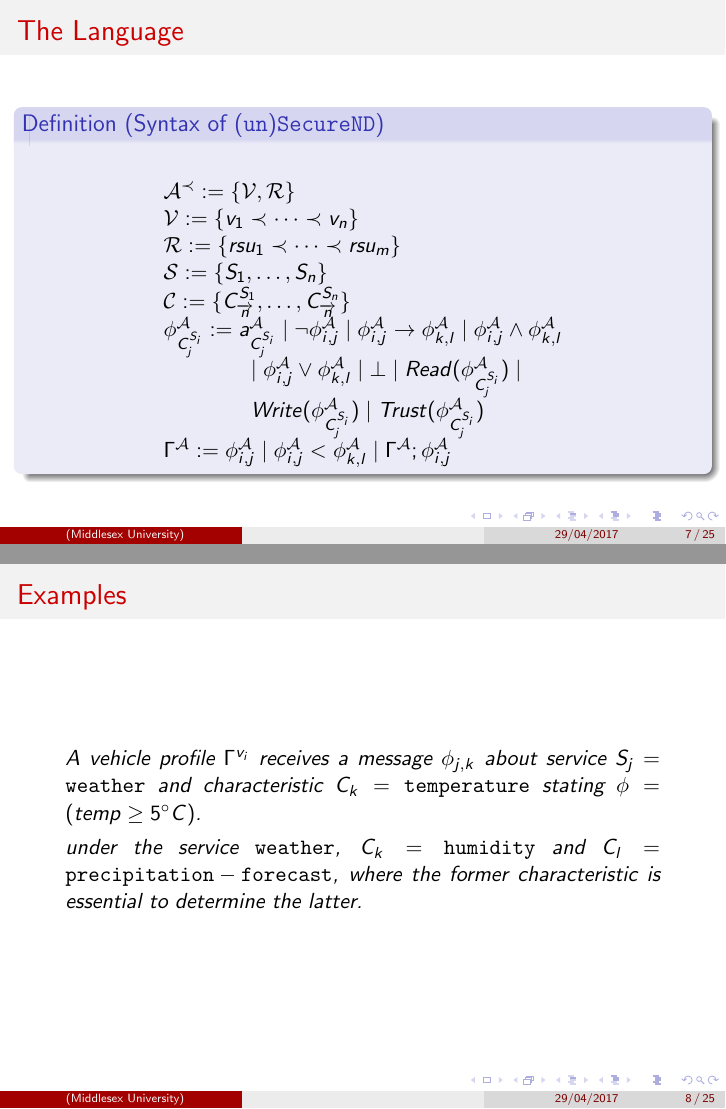
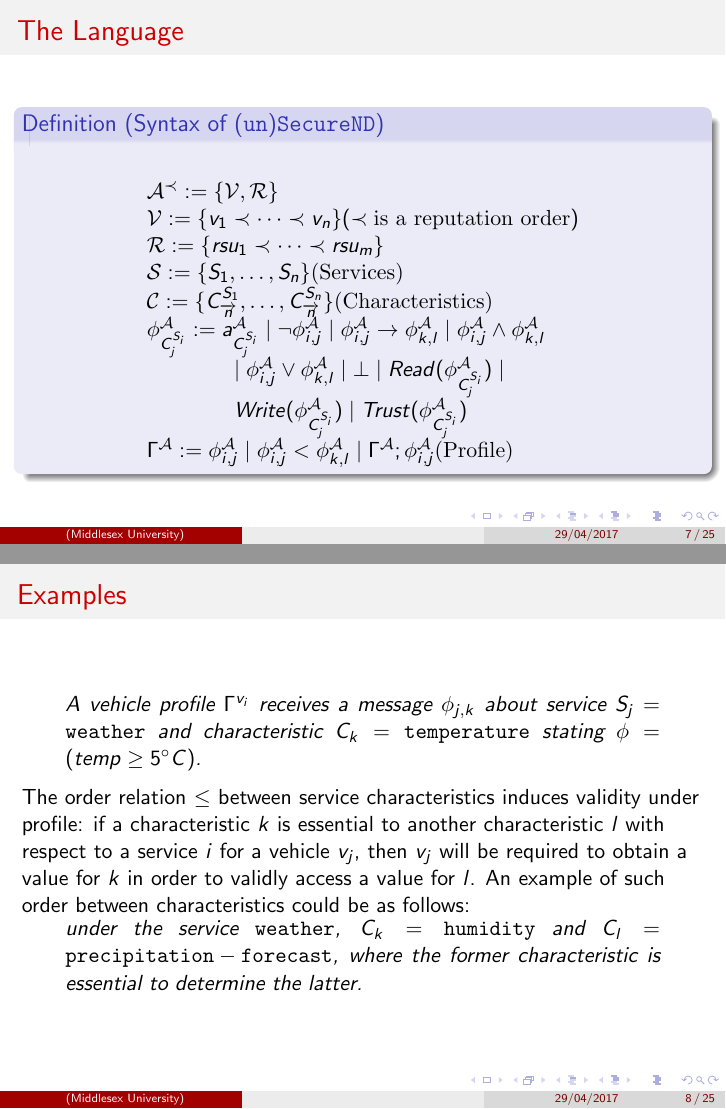
Before and after one commit to gprimiero/trust4vanet, LaTeX slides (slides/presentation.tex): pages 7 and 8 of 25, joined at a grey line. Compiled offline with pdfLaTeX.

Commit message:
Very minor changes

```diff
--- a/slides/presentation.tex
+++ b/slides/presentation.tex
@@ -172,16 +172,21 @@ Trust to ensure integrity, reliability and safety of services.
   	\begin{displaymath}
   	\begin{array}{l}
           \mathcal{A}^{\prec}:= \{\mathcal{V, R}\}\\
-  	\mathcal{V}:= \{v_{1}\prec \cdots \prec v_{n}\}\\
+          \mathcal{V}:= \{v_{1}\prec \cdots \prec v_{n}\} (\prec \textrm{is a
+            reputation order})\\
           \mathcal{R}:= \{rsu_{1}\prec\cdots \prec rsu_{m}\}\\
-  	\mathcal{S}:= \{S_1, \dots, S_{n}\}\\  %\sim\in \{<,\leq, =, \geq, >\}
-  	\mathcal{C}:= \{C^{S_1}_{\overrightarrow{n}},  \dots, C^{S_{n}}_{\overrightarrow{n}}\}\\  %\sim\in \{<,\leq, =, \geq, >\}
+          \mathcal{S}:= \{S_1, \dots, S_{n}\} \textrm{(Services)}\\  %\sim\in \{<,\leq, =,
+                                %\geq, >\}
+          \mathcal{C}:= \{C^{S_1}_{\overrightarrow{n}},  \dots,
+          C^{S_{n}}_{\overrightarrow{n}}\} \textrm{(Characteristics)}\\  %\sim\in \{<,\leq, =, \geq, >\}
           \phi^{\mathcal{A}}_{C^{S_{i}}_{j}}:= a^{\mathcal{A}}_{C^{S_{i}}_{j}}\mid \neg \phi^{\mathcal{A}}_{i,j}\mid \phi^{\mathcal{A}}_{i,j}\rightarrow \phi^{\mathcal{A}}_{k,l}\mid \phi^{\mathcal{A}}_{i,j}\wedge \phi^{\mathcal{A}}_{k,l}\\
           \qquad \qquad \mid \phi^{\mathcal{A}}_{i,j}\vee \phi^{\mathcal{A}}_{k,l} \mid \bot \mid Read(\phi^{\mathcal{A}}_{C^{S_{i}}_{j}})\mid\\
           \qquad \qquad Write(\phi^{\mathcal{A}}_{C^{S_{i}}_{j}})\mid Trust(\phi^{\mathcal{A}}_{C^{S_{i}}_{j}})\\
           \Gamma^{\mathcal{A}}:=
   	%\{\{\phi^{\mathcal{A}}_{i,j}, \dots, \phi^{\mathcal{A}}_{i,k}\}, \dots, \{\phi^{\mathcal{A}}_{j,l}, \dots, \phi^{\mathcal{A}}_{j,m}\}\}
-  	\phi^{\mathcal{A}}_{i,j} \mid \phi^{\mathcal{A}}_{i,j} < \phi^{\mathcal{A}}_{k,l} \mid \Gamma^{\mathcal{A}}; \phi^{\mathcal{A}}_{i,j}
+  	\phi^{\mathcal{A}}_{i,j} \mid \phi^{\mathcal{A}}_{i,j} <
+        \phi^{\mathcal{A}}_{k,l} \mid \Gamma^{\mathcal{A}};
+        \phi^{\mathcal{A}}_{i,j} \textrm{(Profile)}
   	%\{ \phi^{S}_{i}< \dots < \phi^{S}_{n}\}. %\Gamma^{**}:=\{\psi^{**}_{1}, \dots, \psi^{**}_{n}\}\\
 
   	\end{array}
@@ -201,7 +206,13 @@ Trust to ensure integrity, reliability and safety of services.
 A vehicle profile $\Gamma^{v_{i}}$ receives a message $\phi_{j,k}$ about service $S_{j}=\mathtt{weather}$ and characteristic $C_{k}=\mathtt{temperature}$ stating $\phi= (temp \geq 5^\circ C)$.
 \end{quote}
 
-%Therefore the order relation $\leq$ between service characteristics induces validity under profile: if a characteristic $k$ is essential to another characteristic $l$ with respect to a service $i$ for a vehicle $v_{j}$, then $v_j$ will be required to obtain a value for  $k$ in order to validly access a value for $l$. An example of such order between characteristics could be as follows:
+The order relation $\leq$ between service characteristics induces
+validity under profile: if a characteristic $k$ is essential to
+another characteristic $l$ with respect to a service $i$ for a vehicle
+$v_{j}$, then $v_j$ will be required to obtain a value for  $k$ in
+order to validly access a value for $l$. An example of such order
+between characteristics could be as follows:
+
 \begin{quote}
  under the service $\mathtt{weather}$, $C_{k}=\mathtt{humidity}$ and $C_{l}=\mathtt{precipitation-forecast}$, where the former characteristic is essential to determine the latter.
 \end{quote}
```
Also changed, not shown: slides/presentation.pdf, slides/presentation.tex (2 more changed lines), 1 other file. Lines whose indentation alone changed are shown as unchanged.
